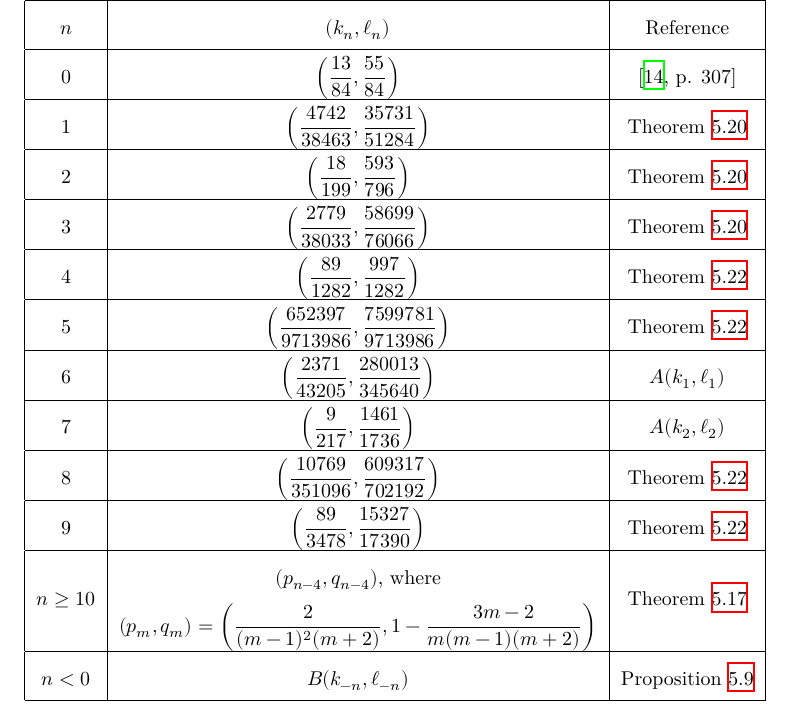
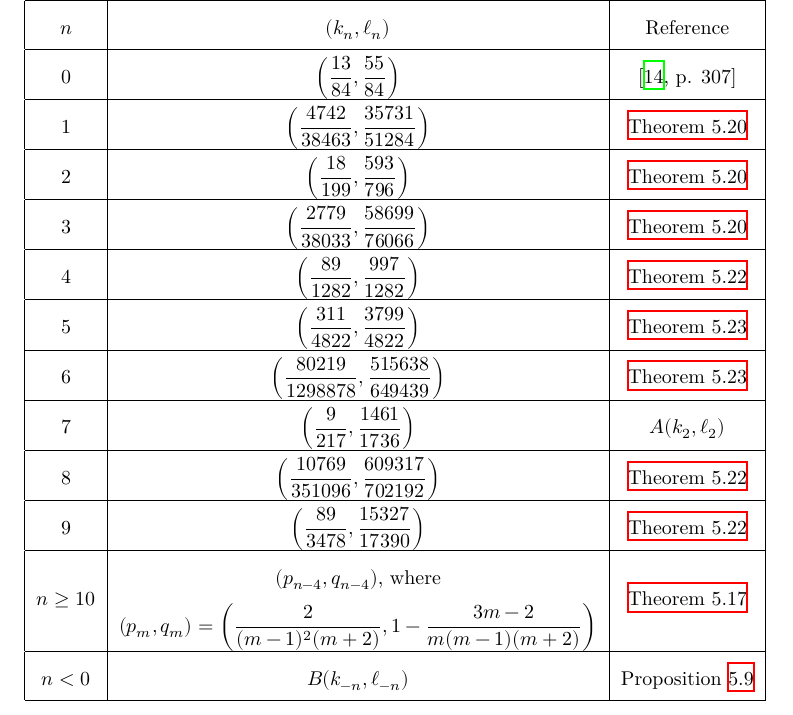
Before and after one commit to teorth/expdb, a LaTeX thesis (blueprint/src/print.tex, which reads blueprint/src/chapter/exponent_pairs.tex): part of page 30 of 156, cut so that both start at the same text. Compiled offline with XeLaTeX.

Commit message:
Update exponent pair frontier table

```diff
--- a/blueprint/src/chapter/exponent_pairs.tex
+++ b/blueprint/src/chapter/exponent_pairs.tex
@@ -346,26 +346,26 @@ $n$ & $(k_n, \ell_n)$ & Reference \\
 \hline
 0 & $\left(\dfrac{13}{84}, \dfrac{55}{84}\right)$ & \cite[p. 307]{bourgain_decoupling_2017} \\
 \hline
-1 & $\left(\dfrac{4742}{38463}, \dfrac{35731}{51284}\right)$ & Theorem \ref{trudgian_yang_eps} \\
+1 & $\left(\dfrac{4742}{38463}, \dfrac{35731}{51284}\right)$ & \Cref{trudgian_yang_eps} \\
 \hline
-2 & $\left(\dfrac{18}{199}, \dfrac{593}{796}\right)$ & Theorem \ref{trudgian_yang_eps} \\
+2 & $\left(\dfrac{18}{199}, \dfrac{593}{796}\right)$ & \Cref{trudgian_yang_eps} \\
 \hline
-3 & $\left(\dfrac{2779}{38033}, \dfrac{58699}{76066}\right)$ & Theorem \ref{trudgian_yang_eps} \\
+3 & $\left(\dfrac{2779}{38033}, \dfrac{58699}{76066}\right)$ & \Cref{trudgian_yang_eps} \\
 \hline
-4 & $\left(\dfrac{89}{1282}, \dfrac{997}{1282}\right)$ & Theorem \ref{new-exp-pair} \\
+4 & $\left(\dfrac{89}{1282}, \dfrac{997}{1282}\right)$ & \Cref{new-exp-pair} \\
 \hline
-5 & $\left(\dfrac{652397}{9713986}, \dfrac{7599781}{9713986}\right)$ & Theorem \ref{new-exp-pair} \\
+5 & $\left(\dfrac{311}{4822},\dfrac{3799}{4822}\right)$ & \Cref{new-exp-pairs-2} \\
 \hline
-6 & $\left(\dfrac{2371}{43205}, \dfrac{280013}{345640}\right)$ & $A(k_1, \ell_1)$ \\
+6 & $\left(\dfrac{80219}{1298878},\dfrac{515638}{649439}\right)$ & \Cref{new-exp-pairs-2} \\
 \hline
 7 & $\left(\dfrac{9}{217}, \dfrac{1461}{1736}\right)$ & $A(k_2, \ell_2)$\\
 \hline
-8 & $\left(\dfrac{10769}{351096}, \dfrac{609317}{702192}\right)$ & Theorem \ref{new-exp-pair} \\
+8 & $\left(\dfrac{10769}{351096}, \dfrac{609317}{702192}\right)$ & \Cref{new-exp-pair} \\
 \hline
-9 & $\left(\dfrac{89}{3478}, \dfrac{15327}{17390}\right)$ & Theorem \ref{new-exp-pair} \\
+9 & $\left(\dfrac{89}{3478}, \dfrac{15327}{17390}\right)$ & \Cref{new-exp-pair} \\
 \hline
 $n \ge 10$ & \begin{tabular}{@{}c@{}}$(p_{n - 4}, q_{n - 4})$, where \\
-$(p_m, q_m) = \left(\dfrac{2}{(m-1)^2(m+2)}, 1 - \dfrac{3m-2}{m(m-1)(m+2)}\right)$\end{tabular} & Theorem \ref{heath-brown_exp_pair_2017} \\
+$(p_m, q_m) = \left(\dfrac{2}{(m-1)^2(m+2)}, 1 - \dfrac{3m-2}{m(m-1)(m+2)}\right)$\end{tabular} & \Cref{heath-brown_exp_pair_2017} \\
 \hline
 $n < 0$ & $B(k_{-n}, \ell_{-n})$ & Proposition \ref{vdc-b} \\
 \hline
```
Also changed, not shown: blueprint/src/chapter/exponent_pairs.tex (2 more changed lines).
